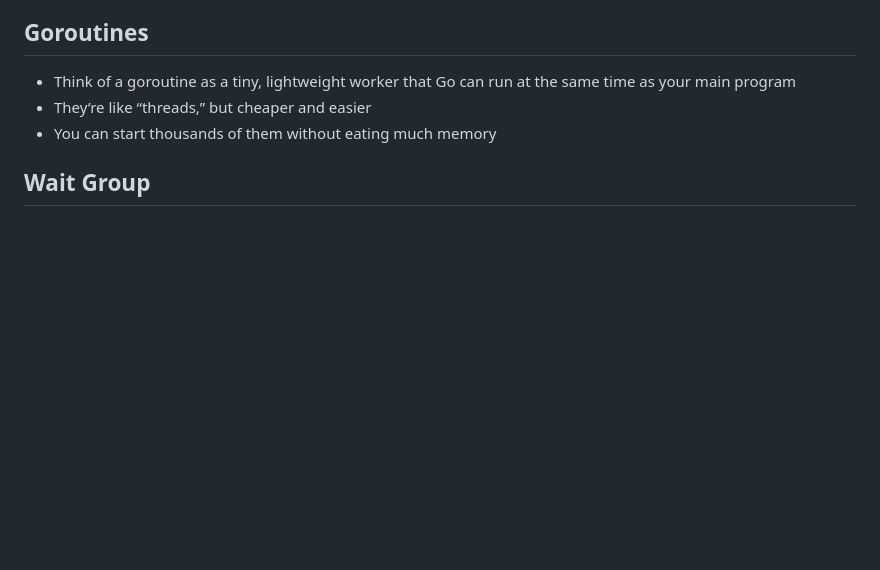
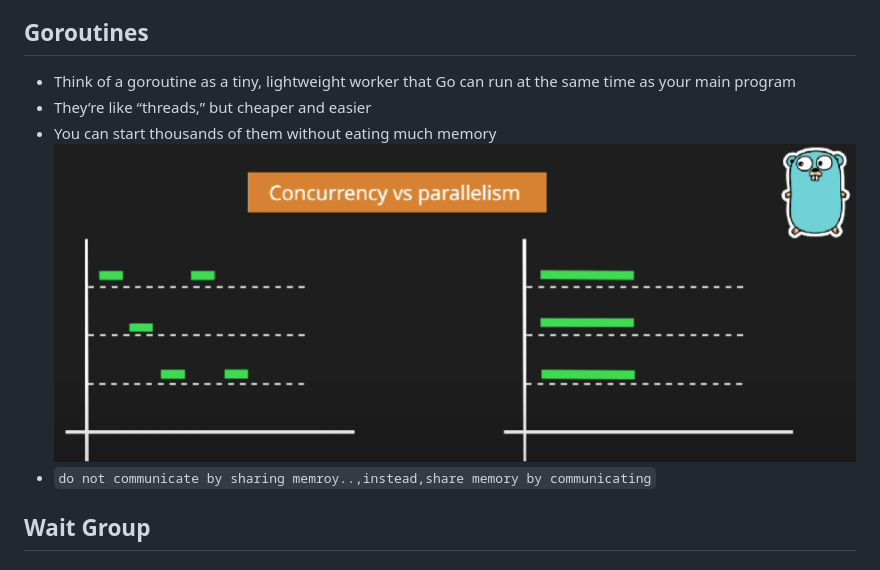
Before and after one commit to cmrohityadav/Go, a Markdown page: 01_learning/readme.md, the part around the change. GitHub-like rendering; pictures changed too: media/ConcurrencyvsParallelism.png (added); blank space fills up the shorter version.

````diff
--- a/01_learning/readme.md
+++ b/01_learning/readme.md
@@ -830,7 +830,8 @@ That returned function itself takes one int and returns an int
 - Think of a goroutine as a tiny, lightweight worker that Go can run at the same time as your main program
 - They’re like “threads,” but cheaper and easier
 - You can start thousands of them without eating much memory
-
+![Concurrency vs Parallelism](./../media/ConcurrencyvsParallelism.png)
+- `do not communicate by sharing memroy..,instead,share memory by communicating`
 ## Wait Group
 ### The Problem WaitGroup Solves
 ```go
````
Also changed, not shown: 3 other files.
